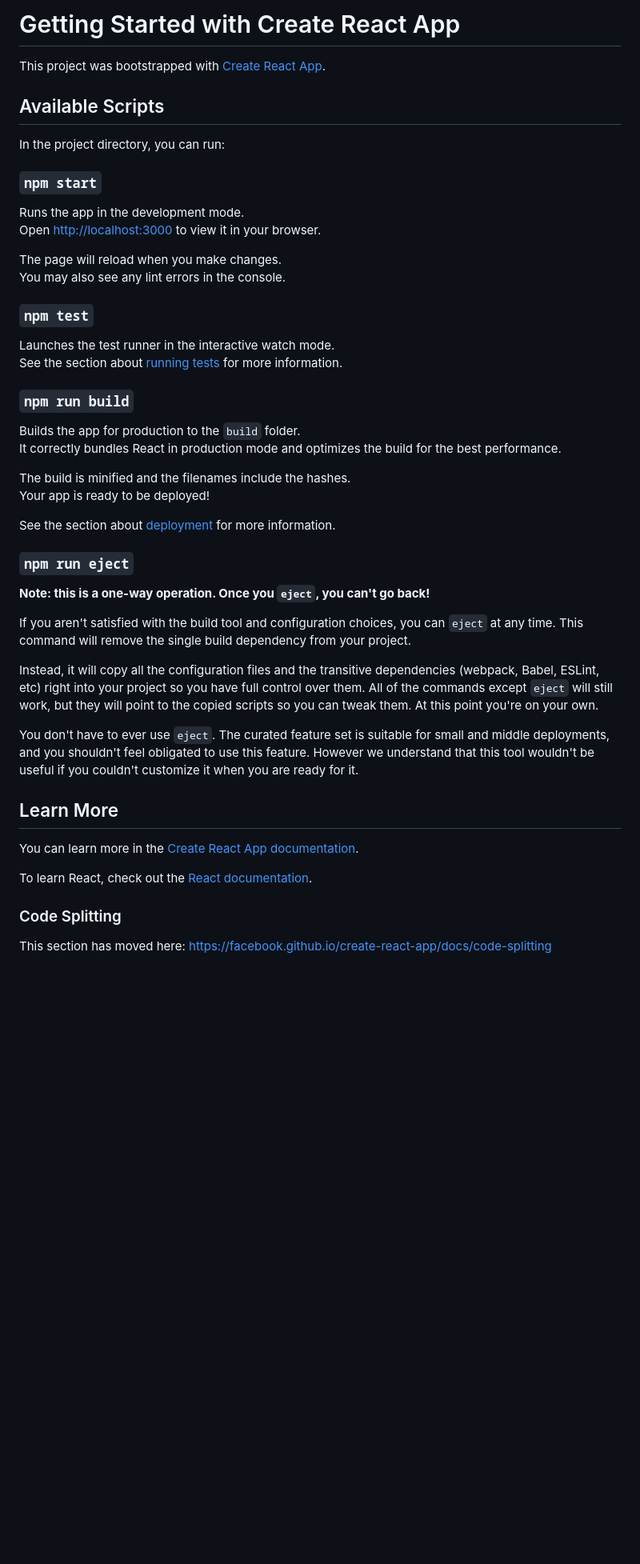
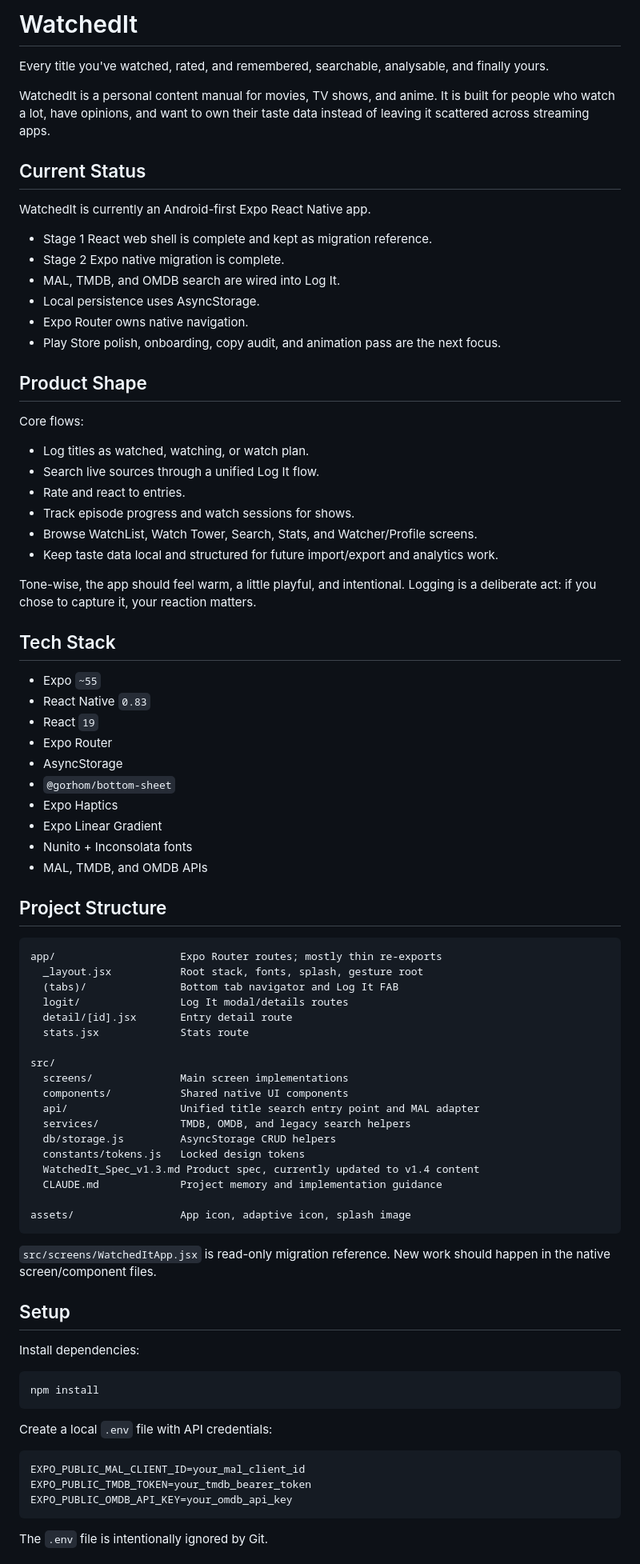
Before and after one commit to uchilshubzoid/watchedit, a Markdown page: README.md, the part around one of its changes. Shown at 80% size. GitHub-like rendering; blank space fills up the shorter version.

Commit message:
Refresh project README

````diff
--- a/README.md
+++ b/README.md
@@ -1,51 +1,86 @@
-# Getting Started with Create React App
+# WatchedIt
 
-This project was bootstrapped with [Create React App](https://github.com/facebook/create-react-app).
+Every title you've watched, rated, and remembered, searchable, analysable, and finally yours.
 
-## Available Scripts
+WatchedIt is a personal content manual for movies, TV shows, and anime. It is built for people who watch a lot, have opinions, and want to own their taste data instead of leaving it scattered across streaming apps.
 
-In the project directory, you can run:
+## Current Status
 
-### `npm start`
+WatchedIt is currently an Android-first Expo React Native app.
 
-Runs the app in the development mode.\
-Open [http://localhost:3000](http://localhost:3000) to view it in your browser.
+- Stage 1 React web shell is complete and kept as migration reference.
+- Stage 2 Expo native migration is complete.
+- MAL, TMDB, and OMDB search are wired into Log It.
+- Local persistence uses AsyncStorage.
+- Expo Router owns native navigation.
+- Play Store polish, onboarding, copy audit, and animation pass are the next focus.
 
-The page will reload when you make changes.\
-You may also see any lint errors in the console.
+## Product Shape
 
-### `npm test`
+Core flows:
 
-Launches the test runner in the interactive watch mode.\
-See the section about [running tests](https://facebook.github.io/create-react-app/docs/running-tests) for more information.
+- Log titles as watched, watching, or watch plan.
+- Search live sources through a unified Log It flow.
+- Rate and react to entries.
+- Track episode progress and watch sessions for shows.
+- Browse WatchList, Watch Tower, Search, Stats, and Watcher/Profile screens.
+- Keep taste data local and structured for future import/export and analytics work.
 
-### `npm run build`
+Tone-wise, the app should feel warm, a little playful, and intentional. Logging is a deliberate act: if you chose to capture it, your reaction matters.
 
-Builds the app for production to the `build` folder.\
-It correctly bundles React in production mode and optimizes the build for the best performance.
+## Tech Stack
 
-The build is minified and the filenames include the hashes.\
-Your app is ready to be deployed!
+- Expo `~55`
+- React Native `0.83`
+- React `19`
+- Expo Router
+- AsyncStorage
+- `@gorhom/bottom-sheet`
+- Expo Haptics
+- Expo Linear Gradient
+- Nunito + Inconsolata fonts
+- MAL, TMDB, and OMDB APIs
 
-See the section about [deployment](https://facebook.github.io/create-react-app/docs/deployment) for more information.
+## Project Structure
 
-### `npm run eject`
+```text
+app/                    Expo Router routes; mostly thin re-exports
+  _layout.jsx           Root stack, fonts, splash, gesture root
+  (tabs)/               Bottom tab navigator and Log It FAB
+  logit/                Log It modal/details routes
+  detail/[id].jsx       Entry detail route
+  stats.jsx             Stats route
 
-**Note: this is a one-way operation. Once you `eject`, you can't go back!**
+src/
+  screens/              Main screen implementations
+  components/           Shared native UI components
+  api/                  Unified title search entry point and MAL adapter
+  services/             TMDB, OMDB, and legacy search helpers
+  db/storage.js         AsyncStorage CRUD helpers
+  constants/tokens.js   Locked design tokens
+  WatchedIt_Spec_v1.3.md Product spec, currently updated to v1.4 content
+  CLAUDE.md             Project memory and implementation guidance
 
-If you aren't satisfied with the build tool and configuration choices, you can `eject` at any time. This command will remove the single build dependency from your project.
+assets/                 App icon, adaptive icon, splash image
+```
 
-Instead, it will copy all the configuration files and the transitive dependencies (webpack, Babel, ESLint, etc) right into your project so you have full control over them. All of the commands except `eject` will still work, but they will point to the copied scripts so you can tweak them. At this point you're on your own.
+`src/screens/WatchedItApp.jsx` is read-only migration reference. New work should happen in the native screen/component files.
 
-You don't have to ever use `eject`. The curated feature set is suitable for small and middle deployments, and you shouldn't feel obligated to use this feature. However we understand that this tool wouldn't be useful if you couldn't customize it when you are ready for it.
+## Setup
 
-## Learn More
+Install dependencies:
 
-You can learn more in the [Create React App documentation](https://facebook.github.io/create-react-app/docs/getting-started).
+```bash
+npm install
+```
 
-To learn React, check out the [React documentation](https://reactjs.org/).
+Create a local `.env` file with API credentials:
 
-### Code Splitting
+```bash
+EXPO_PUBLIC_MAL_CLIENT_ID=your_mal_client_id
+EXPO_PUBLIC_TMDB_TOKEN=your_tmdb_bearer_token
+EXPO_PUBLIC_OMDB_API_KEY=your_omdb_api_key
+```
 
-This section has moved here: [https://facebook.github.io/create-react-app/docs/code-splitting](https://facebook.github.io/create-react-app/docs/code-splitting)
+The `.env` file is intentionally ignored by Git.
 
````
Also changed, not shown: other parts of README.md (+41 -10 lines).
